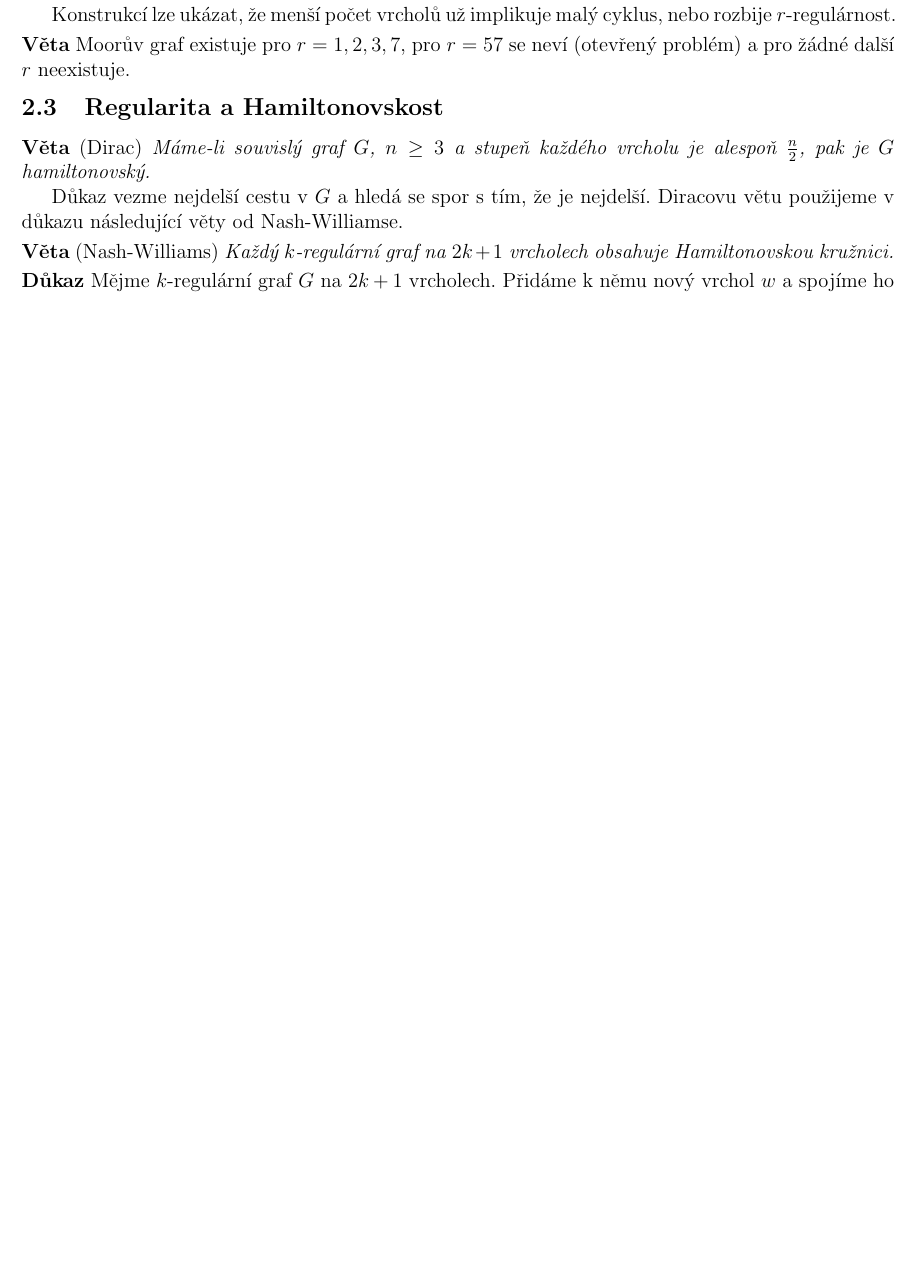
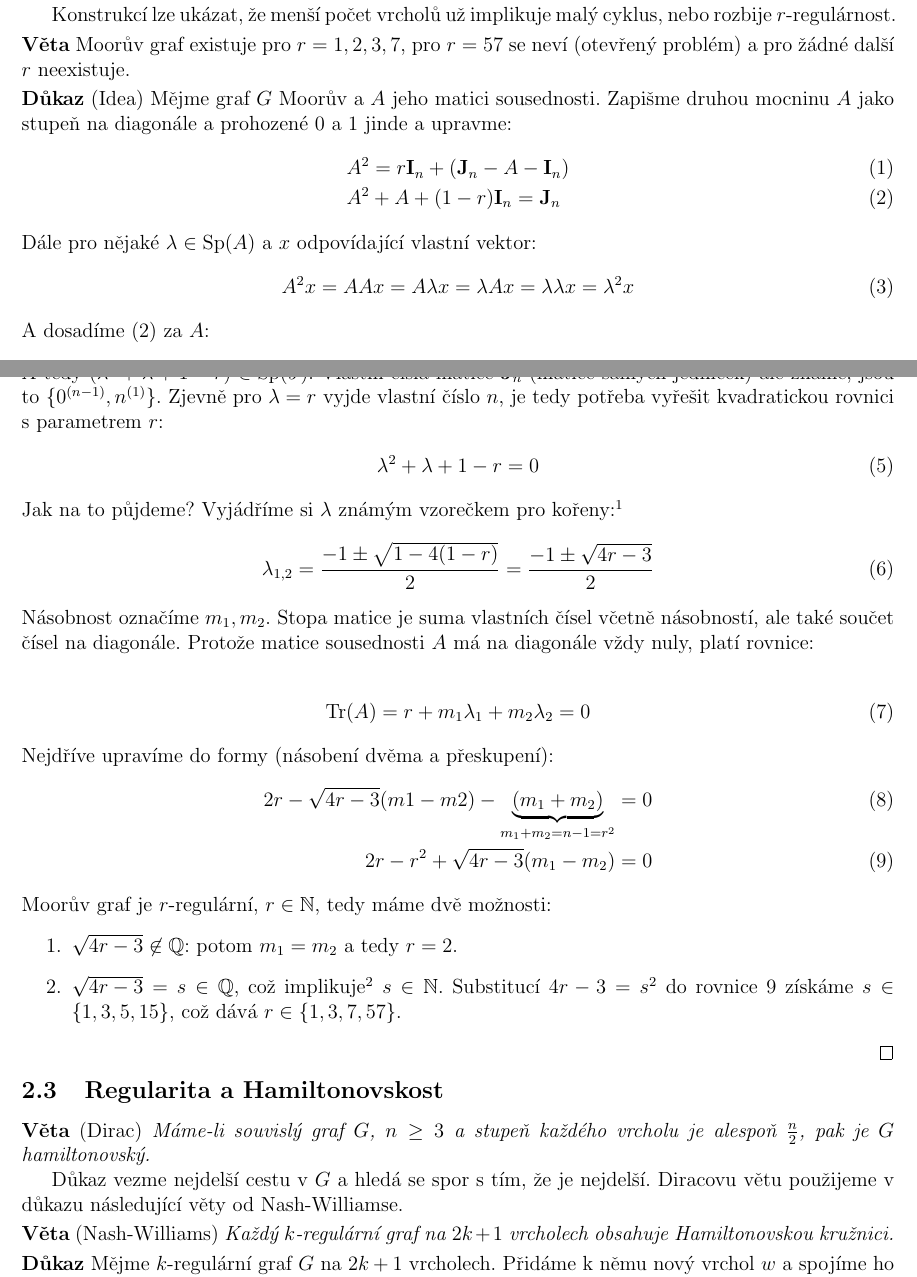
Before and after one commit to Krakonos/poznamky-mff, a LaTeX document (statnice-nmgr/okruh1.tex, which reads statnice-nmgr/regularni-grafy.tex): part of page 5 of 9 before the commit and two parts of pages 5 and 6 of 10 after it, the two joined at a grey line, cut so that both start at the same text, the shorter picture padded with empty space. Compiled offline with pdfLaTeX.

Commit message:
Doplněn a opraven důkaz k Moorovým grafům.

```diff
--- a/statnice-nmgr/okruh1.tex
+++ b/statnice-nmgr/okruh1.tex
@@ -39,6 +39,8 @@
 \newcommand{\todo}[1]{\bf TODO: \rm#1}
 \newcommand{\set}[1]{\{#1\}}
 \renewcommand{\L}{\mathcal{L}}
+\newcommand{\I}{{\bf I}}
+\newcommand{\In}{{\bf I}_n}
 %\newcommand{\qed}{\hfill QED}
 \DeclareMathOperator{\rank}{rank}
 \DeclareMathOperator{\Sp}{Sp}
--- a/statnice-nmgr/regularni-grafy.tex
+++ b/statnice-nmgr/regularni-grafy.tex
@@ -33,6 +34,58 @@ Moorovy grafy jsou $r$-regulární grafy bez krátkých cyklů (délky 3 a 4) s
 Konstrukcí lze ukázat, že menší počet vrcholů už implikuje malý cyklus, nebo rozbije $r$-regulárnost.
 
 \vt Moorův graf existuje pro $r=1,2,3,7$, pro $r=57$ se neví (otevřený problém) a pro žádné další $r$ neexistuje.
+
+\dk (Idea) Mějme graf $G$ Moorův a $A$ jeho matici sousednosti. Zapišme druhou
+mocninu $A$ jako stupeň na diagonále a prohozené 0 a 1 jinde a upravme:
+\begin{align}
+	&A^2 = r\In + ({\bf J}_n- A - \In) \\
+	\label{moorova-matice}&A^2 + A + (1-r)\In = {\bf J}_n
+\end{align}
+Dále pro nějaké $\lambda\in \Sp(A)$ a $x$ odpovídající vlastní vektor:
+\begin{align}
+	\label{moorova-mocnina}A^2 x = AAx = A\lambda x = \lambda A x = \lambda
+	\lambda x = \lambda^2 x
+\end{align}
+A dosadíme (\ref{moorova-matice}) za $A$:
+\begin{align}
+	{\bf J}_nx = (A^2 + A + (1-r)\In)x = (\lambda^2 + \lambda + (1-r))x
+\end{align}
+A tedy $(\lambda^2 + \lambda + 1 -r) \in \Sp(J)$. Vlastní čísla matice ${\bf J}_n$
+(matice samých jedniček) ale známe, jsou to $\{0^{(n-1)}, n^{(1)}\}$. Zjevně pro
+$\lambda = r$ vyjde vlastní číslo $n$, je tedy potřeba vyřešit kvadratickou
+rovnici s parametrem $r$:
+\begin{align}
+	\lambda^2 + \lambda + 1 - r = 0
+\end{align}
+Jak na to půjdeme? Vyjádříme si $\lambda$ známým vzorečkem pro kořeny:\footnote{$D=b^2-4ac,\quad x_{1,2} = {-b \pm \sqrt D \over 2a}$}
+\begin{align}
+	\lambda_{1,2} = \frac{-1\pm \sqrt{1-4(1-r)}}{2} = \frac{-1\pm\sqrt{4r-3}}{2}
+\end{align}
+Násobnost označíme $m_1, m_2$. Stopa matice je suma vlastních čísel včetně
+násobností, ale také součet čísel na diagonále. Protože matice sousednosti $A$
+má na diagonále vždy nuly, platí rovnice:
+
+
+\begin{align}
+	\Tr(A) = r+m_1\lambda_1 + m_2\lambda_2 = 0
+\end{align}
+Nejdříve
+upravíme do formy (násobení dvěma a přeskupení):
+\begin{align}
+	2r - \sqrt{4r-3}(m1-m2) - \underbrace{(m_1+m_2)}_{m_1+m_2=n-1=r^2} &= 0\\
+	2r - r^2 + \sqrt{4r-3}(m_1 - m_2) &= 0
+	\label{4-2:rovnice}
+\end{align}
+Moorův graf je $r$-regulární, $r\in\N$, tedy máme dvě možnosti:
+\begin{enumerate}
+	\item $\sqrt{4r-3} \not\in \Q$: potom $m_1 = m_2$ a tedy $r = 2$.
+	\item $\sqrt{4r-3} = s \in \Q$, což implikuje\footnote{Odmocnina z celého čísla je
+  vždy celé číslo či iracionální číslo, nikdy zlomek.} $s \in \N$.
+  Substitucí $4r - 3 = s^2$ do rovnice \ref{4-2:rovnice} získáme
+	$s \in \set{1, 3, 5, 15}$, což dává $r \in \set{1, 3, 7, 57}$.
+\end{enumerate}
+\qed
+
 
 \subsection{Regularita a Hamiltonovskost}
 \vt (Dirac) {\it Máme-li souvislý graf $G$, $n \ge 3$ a stupeň každého vrcholu je alespoň $n\over 2$, pak je $G$ hamiltonovský.}
```
Also changed, not shown: statnice-nmgr/regularni-grafy.tex (1 more changed lines).
